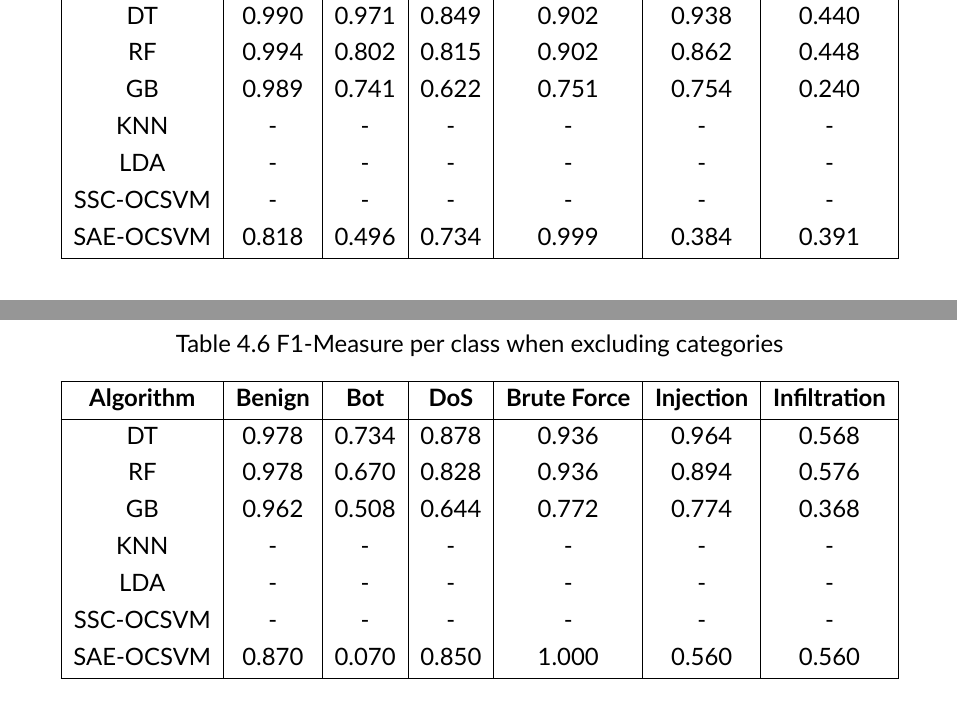
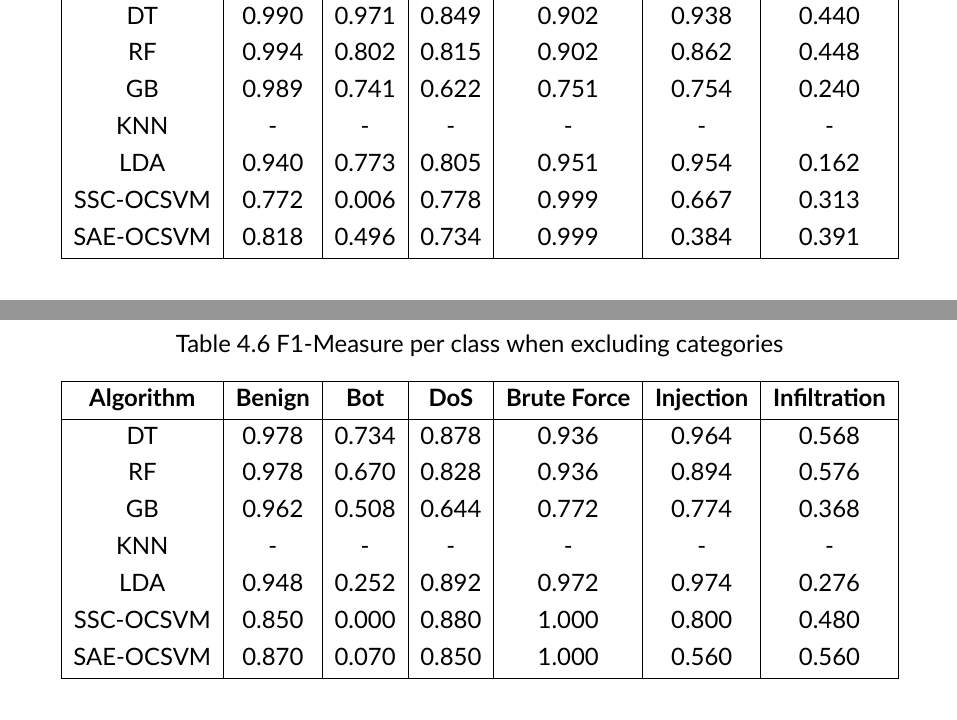
Before and after one commit to cazzopardi/FYP, a LaTeX thesis (documentation/final report/main.tex, which reads documentation/final report/content/chapters/4_results/results.tex): two parts of pages 30 and 31 of 46, joined at a grey line, cut so that both start at the same text. Compiled offline with XeLaTeX.

Commit message:
[docs] final rep: added LDA and SSC-OCSVM results

```diff
--- a/documentation/final report/content/chapters/4_results/results.tex
+++ b/documentation/final report/content/chapters/4_results/results.tex
@@ -206,10 +204,10 @@ attacks.
                               & 0.751                & 0.754              & 0.240 \\
         \gls{knn}             & -                    & -                  & -
                               & -                    & -                  & -     \\
-        \gls{lda}             & -                    & -                  & -
-                              & -                    & -                  & -     \\
-        \gls{ssc}-\gls{ocsvm} & -                    & -                  & -
-                              & -                    & -                  & -     \\
+        \gls{lda}             & 0.940                & 0.773              & 0.805
+                              & 0.951                & 0.954              & 0.162     \\
+        \gls{ssc}-\gls{ocsvm} & 0.772                & 0.006              & 0.778
+                              & 0.999                & 0.667              & 0.313 \\
         \gls{sae}-\gls{ocsvm} & 0.818                & 0.496              & 0.734
                               & 0.999                & 0.384              & 0.391 \\
         \hline
@@ -237,10 +235,10 @@ attacks.
         \\
         \gls{knn}             & -                    & -                  & -
                               & -                    & -                  & -     \\
-        \gls{lda}             & -                    & -                  & -
-                              & -                    & -                  & -     \\
-        \gls{ssc}-\gls{ocsvm} & -                    & -                  & -
-                              & -                    & -                  & -     \\
+        \gls{lda}             & 0.948                & 0.252              & 0.892
+                              & 0.972                & 0.974              & 0.276     \\
+        \gls{ssc}-\gls{ocsvm} & 0.850                & 0.000              & 0.880
+                              & 1.000                & 0.800              & 0.480 \\
         \gls{sae}-\gls{ocsvm} & 0.870                & 0.070              & 0.850
                               & 1.000                & 0.560              & 0.560
         \\
```
Also changed, not shown: documentation/final report/content/chapters/4_results/results.tex (26 more changed lines).
